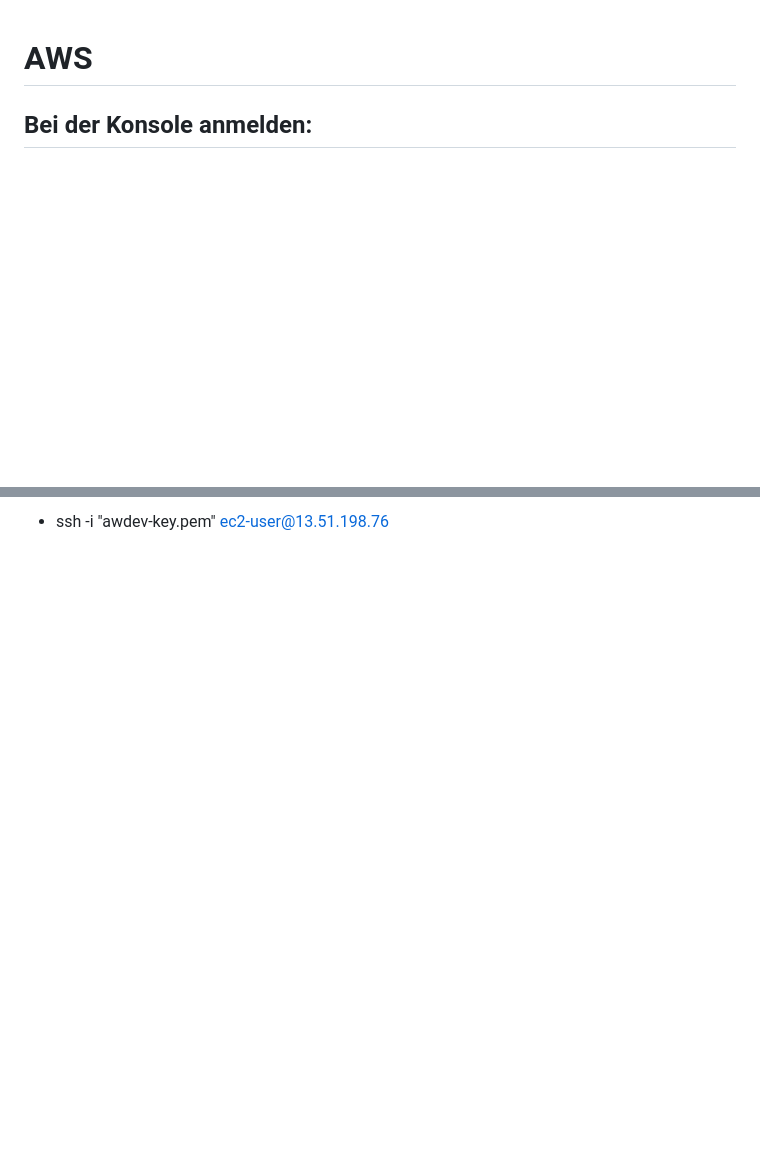
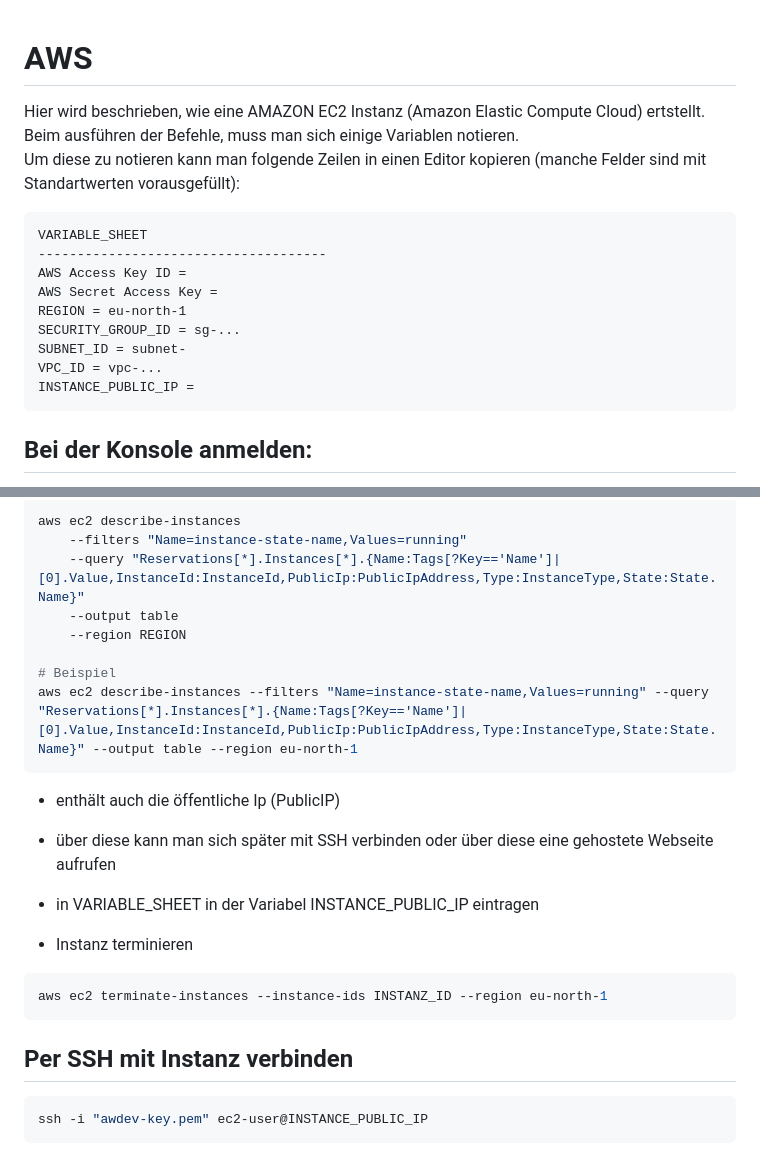
Before and after one commit to awgamedev/AWS, a Markdown page: Readme.md, 2 parts joined by grey strips. Rendered like a GitHub page; blank space fills up the shorter version.

````diff
--- a/Readme.md
+++ b/Readme.md
@@ -1,4 +1,20 @@
 # AWS
+
+Hier wird beschrieben, wie eine AMAZON EC2 Instanz (Amazon Elastic Compute Cloud) ertstellt.
+Beim ausführen der Befehle, muss man sich einige Variablen notieren.
+Um diese zu notieren kann man folgende Zeilen in einen Editor kopieren (manche Felder sind mit Standartwerten vorausgefüllt):
+
+```
+VARIABLE_SHEET
+-------------------------------------
+AWS Access Key ID =
+AWS Secret Access Key =
+REGION = eu-north-1
+SECURITY_GROUP_ID = sg-...
+SUBNET_ID = subnet-
+VPC_ID = vpc-...
+INSTANCE_PUBLIC_IP =
+```
 
 ## Bei der Konsole anmelden:
 
@@ -88,2 +128,27 @@ aws ec2 run-instances --region eu-north-1 --image-id ami-04c08fd8aa14af291 --ins
 
-- ssh -i "awdev-key.pem" ec2-user@13.51.198.76
+```bash
+aws ec2 describe-instances
+    --filters "Name=instance-state-name,Values=running"
+    --query "Reservations[*].Instances[*].{Name:Tags[?Key=='Name']|[0].Value,InstanceId:InstanceId,PublicIp:PublicIpAddress,Type:InstanceType,State:State.Name}"
+    --output table
+    --region REGION
+
+# Beispiel
+aws ec2 describe-instances --filters "Name=instance-state-name,Values=running" --query "Reservations[*].Instances[*].{Name:Tags[?Key=='Name']|[0].Value,InstanceId:InstanceId,PublicIp:PublicIpAddress,Type:InstanceType,State:State.Name}" --output table --region eu-north-1
+```
+
+- enthält auch die öffentliche Ip (PublicIP)
+- über diese kann man sich später mit SSH verbinden oder über diese eine gehostete Webseite aufrufen
+- in VARIABLE_SHEET in der Variabel INSTANCE_PUBLIC_IP eintragen
+
+- Instanz terminieren
+
+```bash
+aws ec2 terminate-instances --instance-ids INSTANZ_ID --region eu-north-1
+```
+
+## Per SSH mit Instanz verbinden
+
+```bash
+ssh -i "awdev-key.pem" ec2-user@INSTANCE_PUBLIC_IP
+```
````
Also changed, not shown: other parts of Readme.md (+35 -11 lines).
